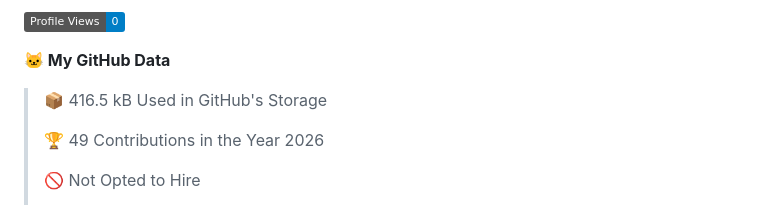
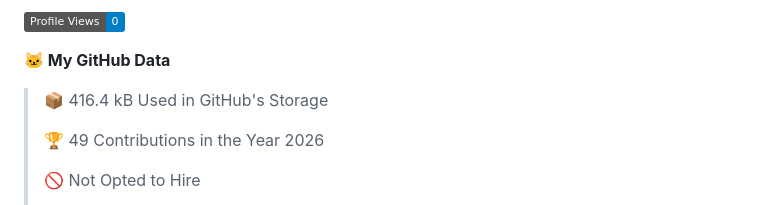
Before and after one commit to Jangseun/Jangseun, a Markdown page: README.md, the part around one of its changes. GitHub-like rendering; badges without logos.

```diff
--- a/README.md
+++ b/README.md
@@ -51,7 +51,7 @@ Hello
 
 **🐱 My GitHub Data**
 
-> 📦 416.5 kB Used in GitHub's Storage
+> 📦 416.4 kB Used in GitHub's Storage
  >
 > 🏆 49 Contributions in the Year 2026
  >
```
Also changed, not shown: other parts of README.md (+1 -1 lines).
